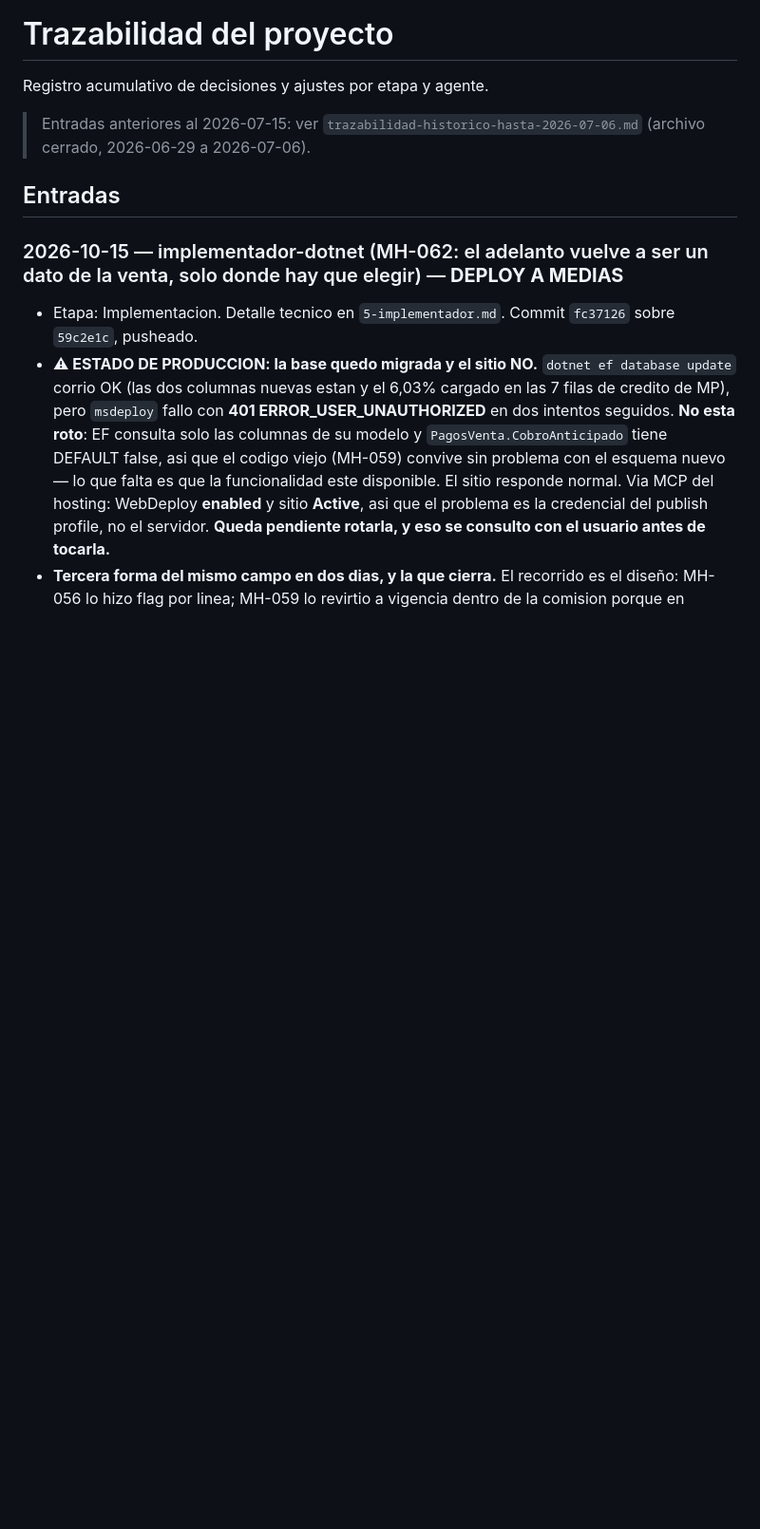
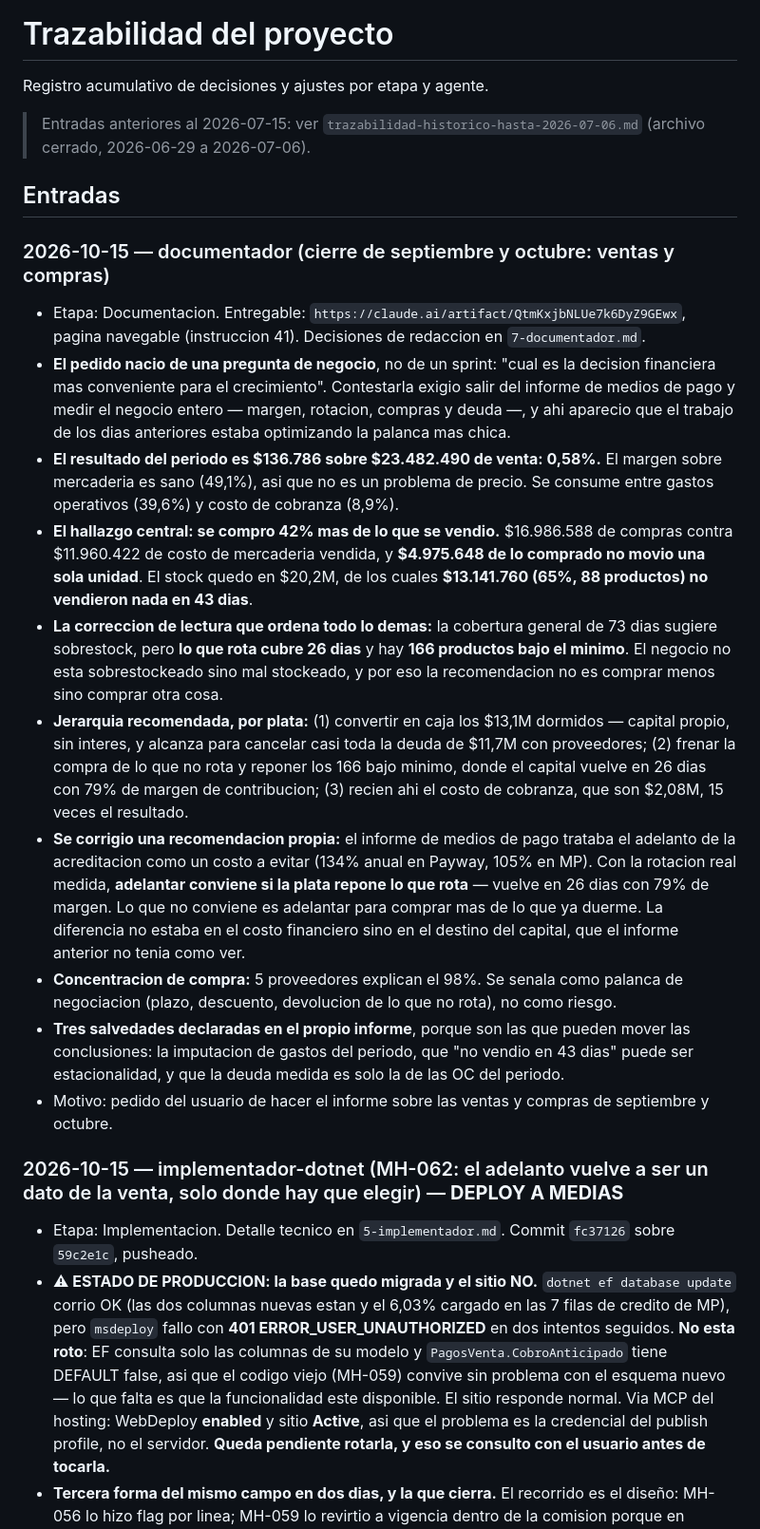
Before and after one commit to Bourdin21/Agentes-IA, a Markdown page: docs/marihogar/trazabilidad.md, the part around the change. Shown at 95% size. GitHub-like rendering; blank space fills up the shorter version.

Commit message:
docs(marihogar): cierre de septiembre y octubre — ventas y compras
Informe nuevo, publicado como pagina navegable. Nacio de una pregunta de negocio
("cual es la decision financiera mas conveniente para el crecimiento") que no se
podia contestar con el informe de medios de pago: hubo que medir margen,
rotacion, compras y deuda, y ahi aparecio que los dias anteriores estuvimos
optimizando la palanca mas chica.

Resultado del periodo: $136.786 sobre $23.482.490, o sea 0,58%. El margen sobre
mercaderia es sano (49,1%), asi que no es precio. El hallazgo es que se compro
42% mas de lo que se vendio a costo, y que $13,1M del stock (65%, 88 productos)
no vendieron una unidad en 43 dias.

La correccion de lectura que ordena todo: la cobertura general de 73 dias parece
sobrestock, pero lo que rota cubre 26 dias y hay 166 productos bajo el minimo. No
esta sobrestockeado, esta mal stockeado.

Tambien se corrige una recomendacion propia: el informe de medios de pago trataba
el adelanto de la acreditacion como un costo a evitar. Con la rotacion medida,
adelantar conviene si la plata repone lo que rota. La diferencia no estaba en el
costo financiero sino en el destino del capital, que ese informe no tenia como ver.

Co-Authored-By: Claude Opus 5 (1M context) <noreply@anthropic.com>

```diff
--- a/docs/marihogar/trazabilidad.md
+++ b/docs/marihogar/trazabilidad.md
@@ -5,6 +5,20 @@ Registro acumulativo de decisiones y ajustes por etapa y agente.
 > Entradas anteriores al 2026-07-15: ver `trazabilidad-historico-hasta-2026-07-06.md` (archivo cerrado, 2026-06-29 a 2026-07-06).
 
 ## Entradas
+
+### 2026-10-15 — documentador (cierre de septiembre y octubre: ventas y compras)
+
+- Etapa: Documentacion. Entregable: `https://claude.ai/artifact/QtmKxjbNLUe7k6DyZ9GEwx`, pagina navegable (instruccion 41). Decisiones de redaccion en `7-documentador.md`.
+- **El pedido nacio de una pregunta de negocio**, no de un sprint: "cual es la decision financiera mas conveniente para el crecimiento". Contestarla exigio salir del informe de medios de pago y medir el negocio entero — margen, rotacion, compras y deuda —, y ahi aparecio que el trabajo de los dias anteriores estaba optimizando la palanca mas chica.
+- **El resultado del periodo es $136.786 sobre $23.482.490 de venta: 0,58%.** El margen sobre mercaderia es sano (49,1%), asi que no es un problema de precio. Se consume entre gastos operativos (39,6%) y costo de cobranza (8,9%).
+- **El hallazgo central: se compro 42% mas de lo que se vendio.** $16.986.588 de compras contra $11.960.422 de costo de mercaderia vendida, y **$4.975.648 de lo comprado no movio una sola unidad**. El stock quedo en $20,2M, de los cuales **$13.141.760 (65%, 88 productos) no vendieron nada en 43 dias**.
+- **La correccion de lectura que ordena todo lo demas:** la cobertura general de 73 dias sugiere sobrestock, pero **lo que rota cubre 26 dias** y hay **166 productos bajo el minimo**. El negocio no esta sobrestockeado sino mal stockeado, y por eso la recomendacion no es comprar menos sino comprar otra cosa.
+- **Jerarquia recomendada, por plata:** (1) convertir en caja los $13,1M dormidos — capital propio, sin interes, y alcanza para cancelar casi toda la deuda de $11,7M con proveedores; (2) frenar la compra de lo que no rota y reponer los 166 bajo minimo, donde el capital vuelve en 26 dias con 79% de margen de contribucion; (3) recien ahi el costo de cobranza, que son $2,08M, 15 veces el resultado.
+- **Se corrigio una recomendacion propia:** el informe de medios de pago trataba el adelanto de la acreditacion como un costo a evitar (134% anual en Payway, 105% en MP). Con la rotacion real medida, **adelantar conviene si la plata repone lo que rota** — vuelve en 26 dias con 79% de margen. Lo que no conviene es adelantar para comprar mas de lo que ya duerme. La diferencia no estaba en el costo financiero sino en el destino del capital, que el informe anterior no tenia como ver.
+- **Concentracion de compra:** 5 proveedores explican el 98%. Se senala como palanca de negociacion (plazo, descuento, devolucion de lo que no rota), no como riesgo.
+- **Tres salvedades declaradas en el propio informe**, porque son las que pueden mover las conclusiones: la imputacion de gastos del periodo, que "no vendio en 43 dias" puede ser estacionalidad, y que la deuda medida es solo la de las OC del periodo.
+- Motivo: pedido del usuario de hacer el informe sobre las ventas y compras de septiembre y octubre.
+
 
 ### 2026-10-15 — implementador-dotnet (MH-062: el adelanto vuelve a ser un dato de la venta, solo donde hay que elegir) — **DEPLOY A MEDIAS**
 
```
Also changed, not shown: 1 other file.
